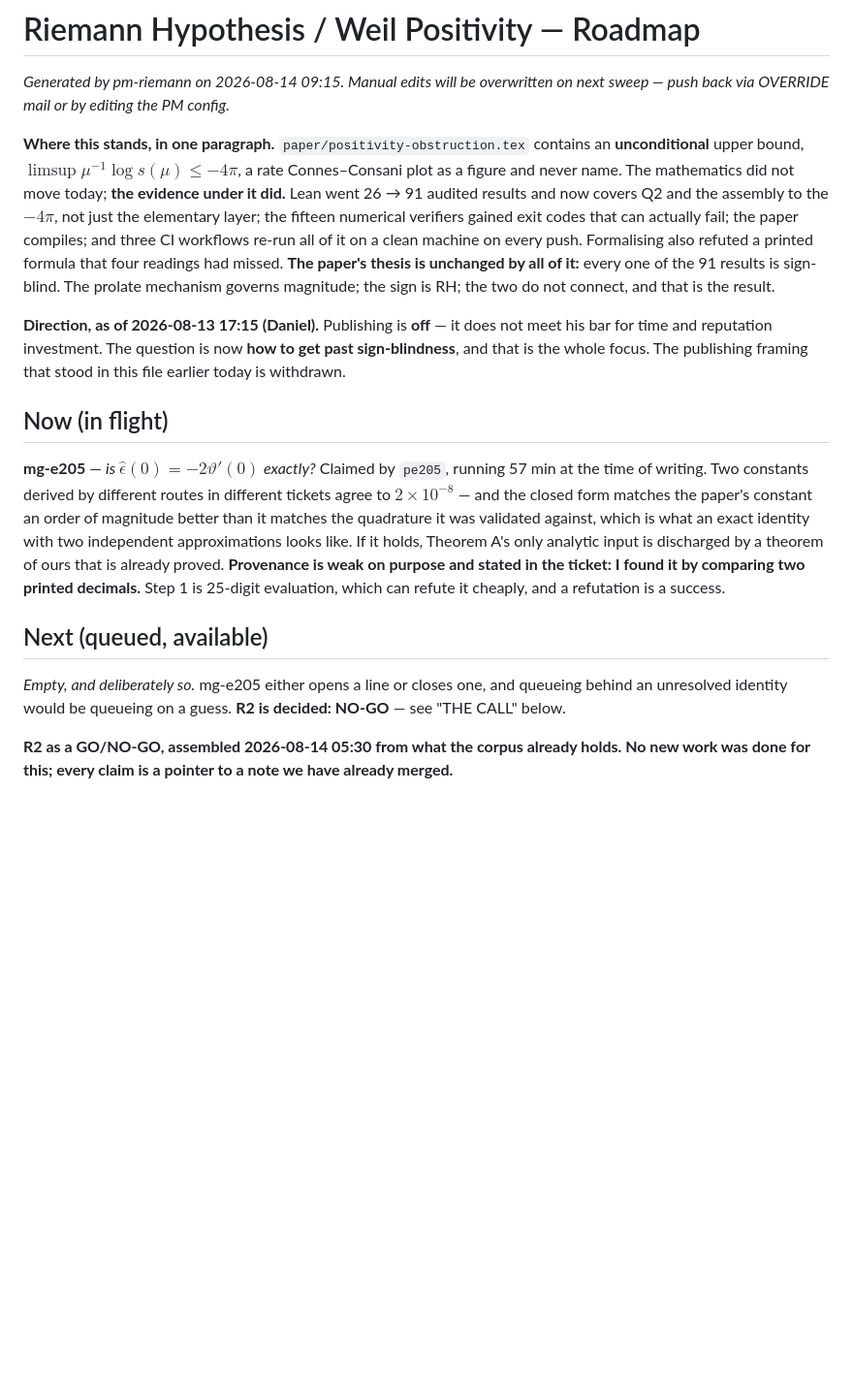
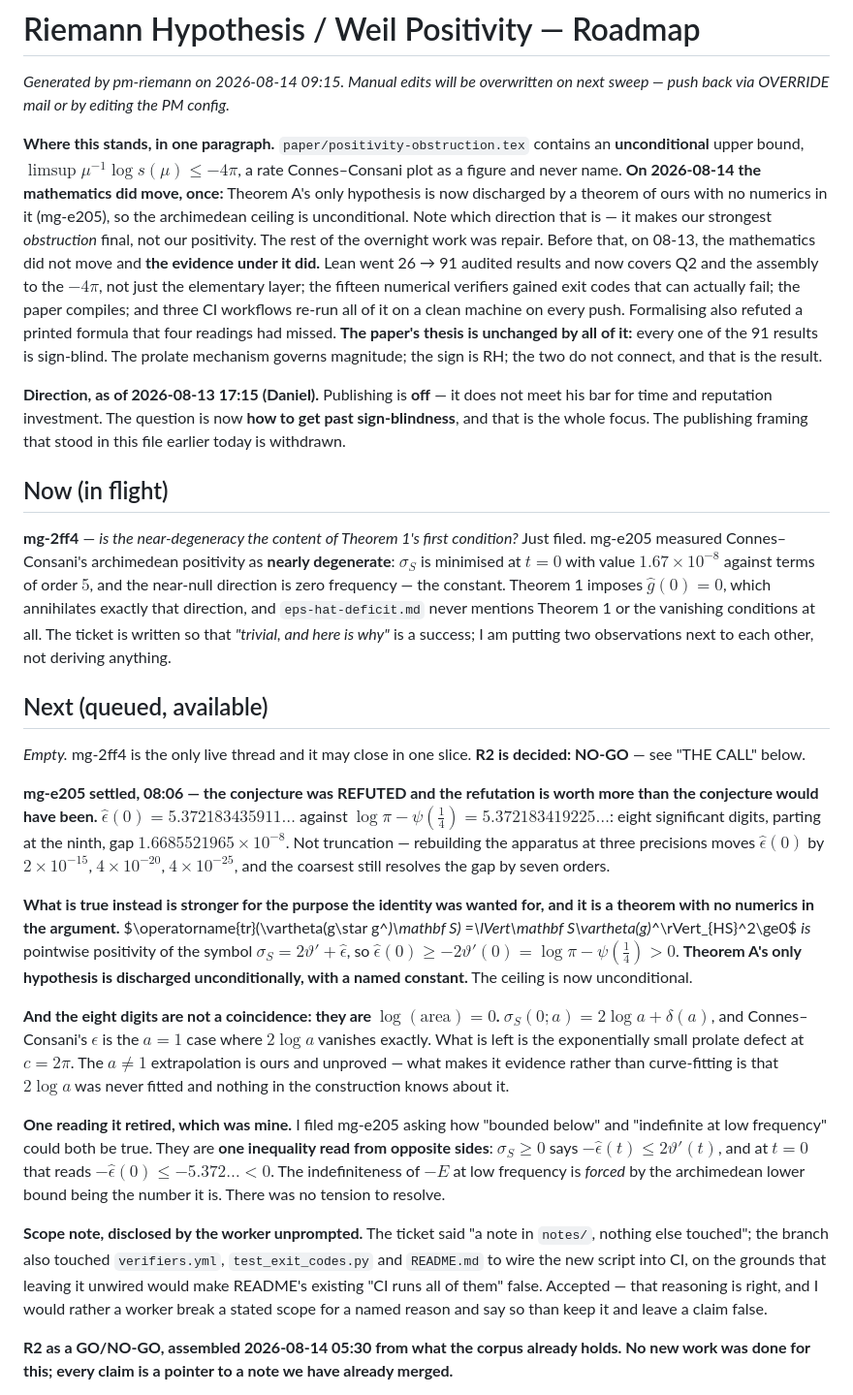
Before and after one commit to drellem2/riemann, a Markdown page: docs/roadmap.md, the part around the change. Shown at 97% size. Rendered like a GitHub page; blank space fills up the shorter version.

Commit message:
pm-riemann: mg-e205 refuted the identity and proved the inequality — the ceiling is unconditional

```diff
--- a/docs/roadmap.md
+++ b/docs/roadmap.md
@@ -5,8 +5,11 @@
 
 **Where this stands, in one paragraph.** `paper/positivity-obstruction.tex` contains an
 **unconditional** upper bound, $\limsup\mu^{-1}\log s(\mu)\le-4\pi$, a rate Connes–Consani
-plot as a figure and never name. The mathematics did not move today; **the evidence under it
-did.** Lean went 26 → 91 audited results and now covers Q2 and the assembly to the $-4\pi$,
+plot as a figure and never name. **On 2026-08-14 the mathematics did move, once:** Theorem A's
+only hypothesis is now discharged by a theorem of ours with no numerics in it (mg-e205), so the
+archimedean ceiling is unconditional. Note which direction that is — it makes our strongest
+*obstruction* final, not our positivity. The rest of the overnight work was repair.
+Before that, on 08-13, the mathematics did not move and **the evidence under it did.** Lean went 26 → 91 audited results and now covers Q2 and the assembly to the $-4\pi$,
 not just the elementary layer; the fifteen numerical verifiers gained exit codes that can
 actually fail; the paper compiles; and three CI workflows re-run all of it on a clean machine
 on every push. Formalising also refuted a printed formula that four readings had missed. **The
@@ -21,20 +24,53 @@ withdrawn.
 
 ## Now (in flight)
 
-**mg-e205** — *is $\hat\epsilon(0)=-2\vartheta'(0)$ exactly?* Claimed by `pe205`, running 57
-min at the time of writing. Two constants derived by different routes in different tickets
-agree to $2\times10^{-8}$ — and the closed form matches the paper's constant an order of
-magnitude better than it matches the quadrature it was validated against, which is what an
-exact identity with two independent approximations looks like. If it holds, Theorem A's only
-analytic input is discharged by a theorem of ours that is already proved. **Provenance is
-weak on purpose and stated in the ticket: I found it by comparing two printed decimals.** Step
-1 is 25-digit evaluation, which can refute it cheaply, and a refutation is a success.
+**mg-2ff4** — *is the near-degeneracy the content of Theorem 1's first condition?* Just filed.
+mg-e205 measured Connes–Consani's archimedean positivity as **nearly degenerate**: $\sigma_S$
+is minimised at $t=0$ with value $1.67\times10^{-8}$ against terms of order $5$, and the
+near-null direction is zero frequency — the constant. Theorem 1 imposes $\hat g(0)=0$, which
+annihilates exactly that direction, and `eps-hat-deficit.md` never mentions Theorem 1 or the
+vanishing conditions at all. The ticket is written so that *"trivial, and here is why"* is a
+success; I am putting two observations next to each other, not deriving anything.
 
 ## Next (queued, available)
 
-*Empty, and deliberately so.* mg-e205 either opens a line or closes one, and queueing behind
-an unresolved identity would be queueing on a guess. **R2 is decided: NO-GO** — see "THE CALL"
-below.
+*Empty.* mg-2ff4 is the only live thread and it may close in one slice. **R2 is decided:
+NO-GO** — see "THE CALL" below.
+
+**mg-e205 settled, 08:06 — the conjecture was REFUTED and the refutation is worth more than
+the conjecture would have been.** $\hat\epsilon(0)=5.372183435911\ldots$ against
+$\log\pi-\psi(\tfrac14)=5.372183419225\ldots$: eight significant digits, parting at the
+ninth, gap $1.6685521965\times10^{-8}$. Not truncation — rebuilding the apparatus at three
+precisions moves $\hat\epsilon(0)$ by $2\times10^{-15}$, $4\times10^{-20}$,
+$4\times10^{-25}$, and the coarsest still resolves the gap by seven orders.
+
+**What is true instead is stronger for the purpose the identity was wanted for, and it is a
+theorem with no numerics in the argument.** $\operatorname{tr}(\vartheta(g\star g^*)\mathbf S)
+=\lVert\mathbf S\vartheta(g)^*\rVert_{HS}^2\ge0$ *is* pointwise positivity of the symbol
+$\sigma_S=2\vartheta'+\hat\epsilon$, so
+$\hat\epsilon(0)\ge-2\vartheta'(0)=\log\pi-\psi(\tfrac14)>0$. **Theorem A's only
+hypothesis is discharged unconditionally, with a named constant.** The ceiling is now
+unconditional.
+
+**And the eight digits are not a coincidence: they are $\log(\text{area})=0$.**
+$\sigma_S(0;a)=2\log a+\delta(a)$, and Connes–Consani's $\epsilon$ is the $a=1$ case where
+$2\log a$ vanishes exactly. What is left is the exponentially small prolate defect at
+$c=2\pi$. The $a\ne1$ extrapolation is ours and unproved — what makes it evidence rather than
+curve-fitting is that $2\log a$ was never fitted and nothing in the construction knows about
+it.
+
+**One reading it retired, which was mine.** I filed mg-e205 asking how "bounded below" and
+"indefinite at low frequency" could both be true. They are **one inequality read from opposite
+sides**: $\sigma_S\ge0$ says $-\hat\epsilon(t)\le2\vartheta'(t)$, and at $t=0$ that reads
+$-\hat\epsilon(0)\le-5.372\ldots<0$. The indefiniteness of $-E$ at low frequency is *forced*
+by the archimedean lower bound being the number it is. There was no tension to resolve.
+
+**Scope note, disclosed by the worker unprompted.** The ticket said "a note in `notes/`,
+nothing else touched"; the branch also touched `verifiers.yml`, `test_exit_codes.py` and
+`README.md` to wire the new script into CI, on the grounds that leaving it unwired would make
+README's existing "CI runs all of them" false. Accepted — that reasoning is right, and I would
+rather a worker break a stated scope for a named reason and say so than keep it and leave a
+claim false.
 
 **R2 as a GO/NO-GO, assembled 2026-08-14 05:30 from what the corpus already holds. No new
 work was done for this; every claim is a pointer to a note we have already merged.**
```
